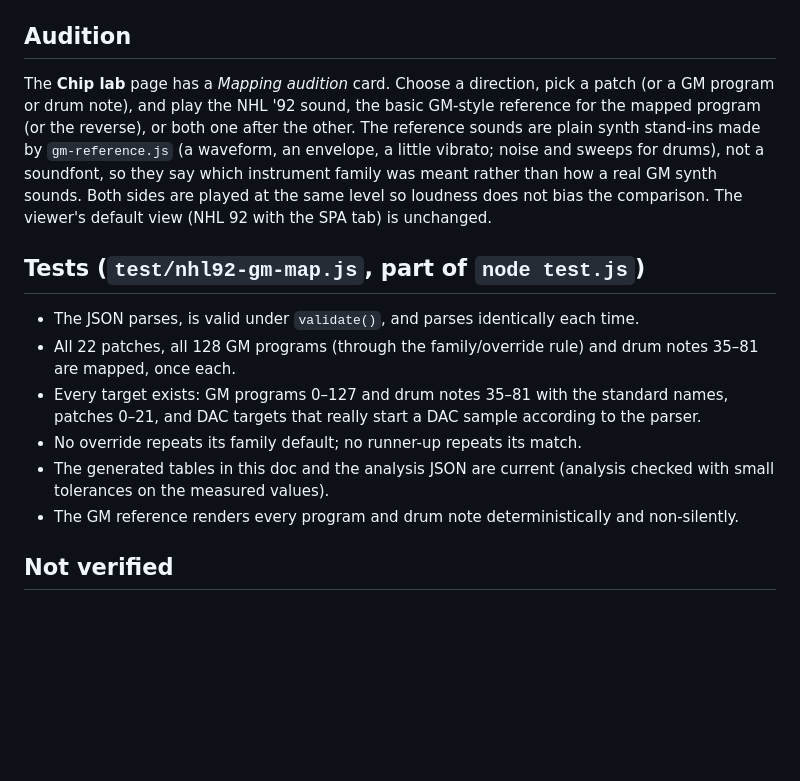
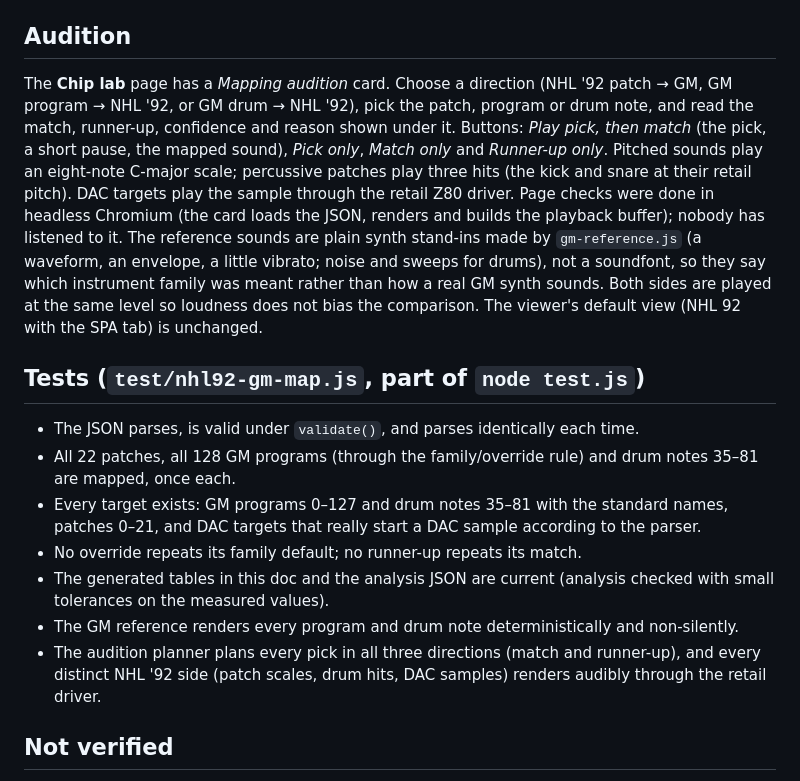
Before and after one commit to abdulahmad/NHL9XStudio, a Markdown page: docs/NHL92-GM-MAP.md, the part around the change. Drawn GitHub-style; blank space fills up the shorter version.

Commit message:
Doc: describe the final Mapping audition card and extra test
Co-Authored-By: Claude Sonnet 5.5 <noreply@anthropic.com>
Claude-Session: https://claude.ai/code/session_01FkEmBPRnszsQU7kHNKyWzf

```diff
--- a/docs/NHL92-GM-MAP.md
+++ b/docs/NHL92-GM-MAP.md
@@ -452,7 +452,7 @@ The analysis file only changes if the data or the render pipeline changes; `node
 
 ## Audition
 
-The **Chip lab** page has a *Mapping audition* card. Choose a direction, pick a patch (or a GM program or drum note), and play the NHL '92 sound, the basic GM-style reference for the mapped program (or the reverse), or both one after the other. The reference sounds are plain synth stand-ins made by `gm-reference.js` (a waveform, an envelope, a little vibrato; noise and sweeps for drums), not a soundfont, so they say which instrument family was meant rather than how a real GM synth sounds. Both sides are played at the same level so loudness does not bias the comparison. The viewer's default view (NHL 92 with the SPA tab) is unchanged.
+The **Chip lab** page has a *Mapping audition* card. Choose a direction (NHL '92 patch → GM, GM program → NHL '92, or GM drum → NHL '92), pick the patch, program or drum note, and read the match, runner-up, confidence and reason shown under it. Buttons: *Play pick, then match* (the pick, a short pause, the mapped sound), *Pick only*, *Match only* and *Runner-up only*. Pitched sounds play an eight-note C-major scale; percussive patches play three hits (the kick and snare at their retail pitch). DAC targets play the sample through the retail Z80 driver. Page checks were done in headless Chromium (the card loads the JSON, renders and builds the playback buffer); nobody has listened to it. The reference sounds are plain synth stand-ins made by `gm-reference.js` (a waveform, an envelope, a little vibrato; noise and sweeps for drums), not a soundfont, so they say which instrument family was meant rather than how a real GM synth sounds. Both sides are played at the same level so loudness does not bias the comparison. The viewer's default view (NHL 92 with the SPA tab) is unchanged.
 
 ## Tests (`test/nhl92-gm-map.js`, part of `node test.js`)
 
@@ -462,6 +462,7 @@ The **Chip lab** page has a *Mapping audition* card. Choose a direction, pick a
 - No override repeats its family default; no runner-up repeats its match.
 - The generated tables in this doc and the analysis JSON are current (analysis checked with small tolerances on the measured values).
 - The GM reference renders every program and drum note deterministically and non-silently.
+- The audition planner plans every pick in all three directions (match and runner-up), and every distinct NHL '92 side (patch scales, drum hits, DAC samples) renders audibly through the retail driver.
 
 ## Not verified
 
```
